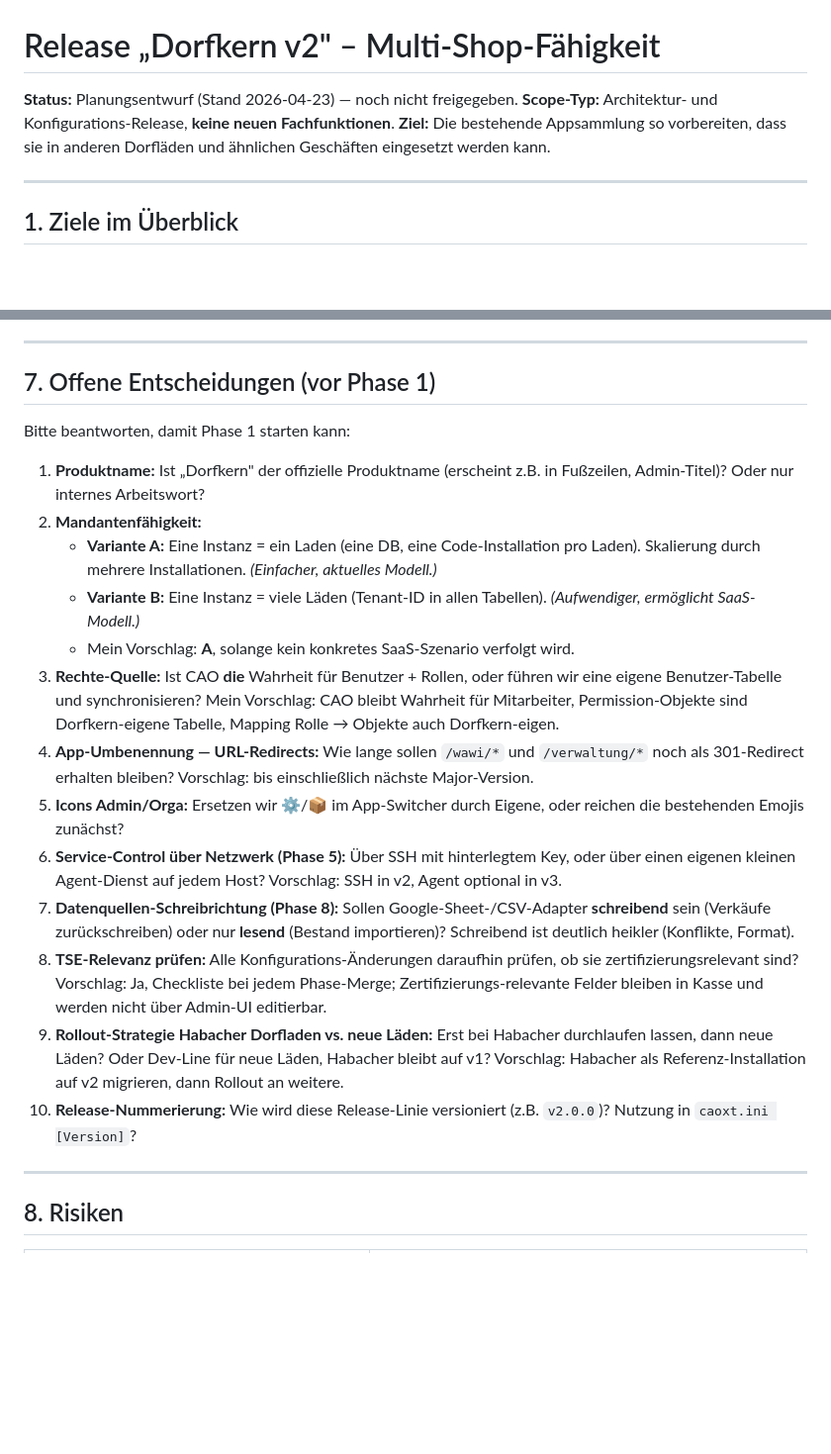
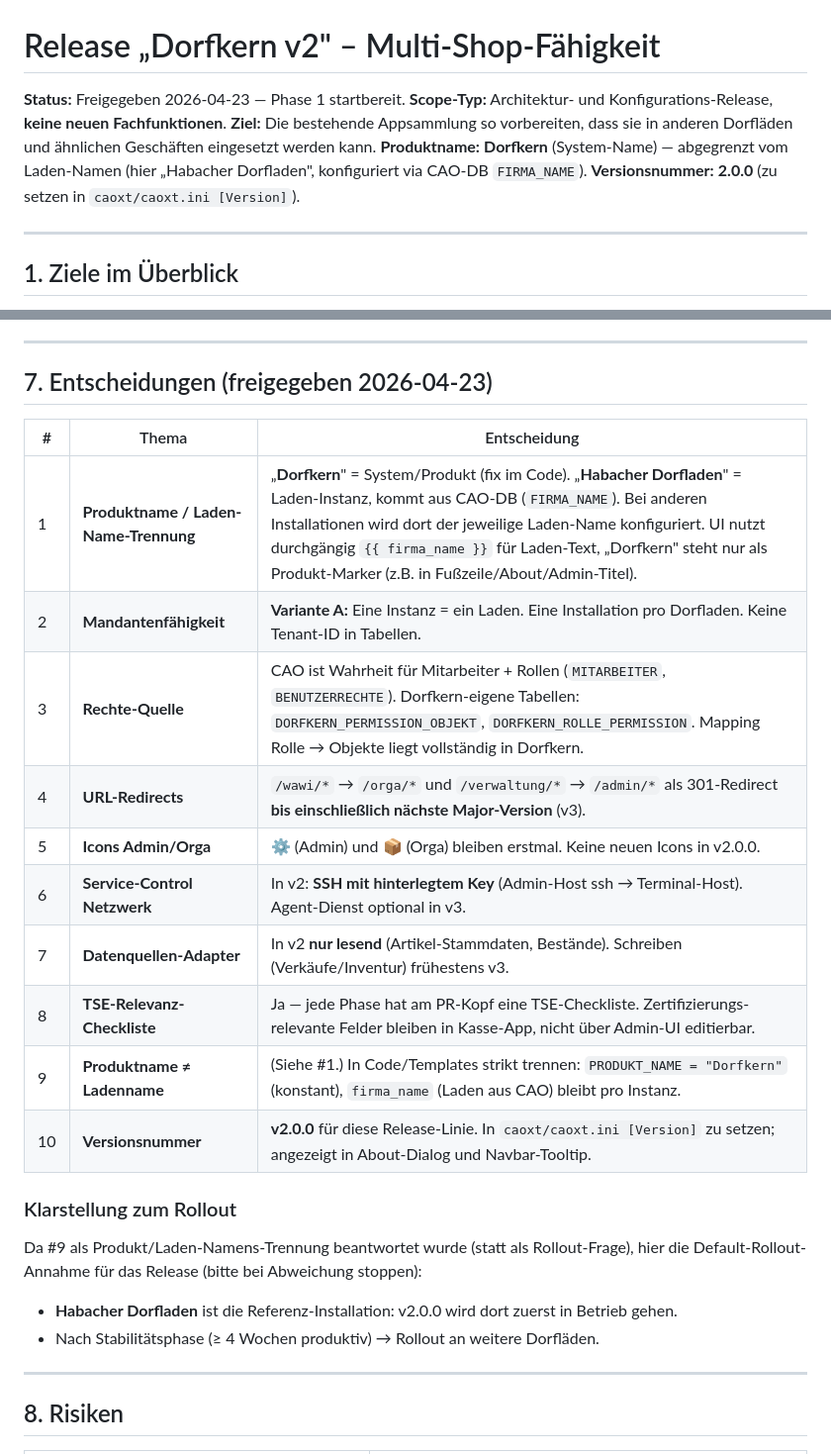
Before and after one commit to molymp/cao-xt, a Markdown page: RELEASE_DORFKERN_V2.md, 2 parts joined by grey strips. Shown at 99% size. Drawn GitHub-style; blank space fills up the shorter version.

Commit message:
docs: Dorfkern v2 – Entscheidungen aus Review eingearbeitet
Abschnitt 7 umgewandelt von "offene Entscheidungen" in Tabelle mit
Freigabe-Entscheidungen. Wichtige Klarstellung: "Dorfkern" = fixes
Produkt-/Systemwort im Code, "Habacher Dorfladen" = Laden-Instanz
aus CAO-DB (FIRMA_NAME) – Code nutzt durchgängig firma_name, der
Produktname Dorfkern erscheint nur als Marker (Fußzeile, Admin).
Mandantenmodell: A (eine Instanz = ein Laden). Rechte-Quelle CAO.
URL-Redirects /wawi, /verwaltung bis v3. Icons bleiben. SSH für
Service-Control. Datenquellen-Adapter nur lesend in v2. TSE-
Checkliste pro Phase-PR. Versionsnummer 2.0.0. Habacher als
Referenz-Installation, Rollout an weitere Läden nach Stabilitäts-
phase.

Co-Authored-By: Claude Opus 4.7 <noreply@anthropic.com>

```diff
--- a/RELEASE_DORFKERN_V2.md
+++ b/RELEASE_DORFKERN_V2.md
@@ -1,8 +1,10 @@
 # Release „Dorfkern v2" – Multi-Shop-Fähigkeit
 
-**Status:** Planungsentwurf (Stand 2026-04-23) — noch nicht freigegeben.
+**Status:** Freigegeben 2026-04-23 — Phase 1 startbereit.
 **Scope-Typ:** Architektur- und Konfigurations-Release, **keine neuen Fachfunktionen**.
 **Ziel:** Die bestehende Appsammlung so vorbereiten, dass sie in anderen Dorfläden und ähnlichen Geschäften eingesetzt werden kann.
+**Produktname:** **Dorfkern** (System-Name) — abgegrenzt vom Laden-Namen (hier „Habacher Dorfladen", konfiguriert via CAO-DB `FIRMA_NAME`).
+**Versionsnummer:** **2.0.0** (zu setzen in `caoxt/caoxt.ini [Version]`).
 
 ---
 
@@ -229,23 +231,26 @@ CREATE TABLE IF NOT EXISTS DORFKERN_APP_AKTIVIERUNG (
 
 ---
 
-## 7. Offene Entscheidungen (vor Phase 1)
+## 7. Entscheidungen (freigegeben 2026-04-23)
 
-Bitte beantworten, damit Phase 1 starten kann:
+| # | Thema | Entscheidung |
+|---|---|---|
+| 1 | **Produktname / Laden-Name-Trennung** | „**Dorfkern**" = System/Produkt (fix im Code). „**Habacher Dorfladen**" = Laden-Instanz, kommt aus CAO-DB (`FIRMA_NAME`). Bei anderen Installationen wird dort der jeweilige Laden-Name konfiguriert. UI nutzt durchgängig `{{ firma_name }}` für Laden-Text, „Dorfkern" steht nur als Produkt-Marker (z.B. in Fußzeile/About/Admin-Titel). |
+| 2 | **Mandantenfähigkeit** | **Variante A:** Eine Instanz = ein Laden. Eine Installation pro Dorfladen. Keine Tenant-ID in Tabellen. |
+| 3 | **Rechte-Quelle** | CAO ist Wahrheit für Mitarbeiter + Rollen (`MITARBEITER`, `BENUTZERRECHTE`). Dorfkern-eigene Tabellen: `DORFKERN_PERMISSION_OBJEKT`, `DORFKERN_ROLLE_PERMISSION`. Mapping Rolle → Objekte liegt vollständig in Dorfkern. |
+| 4 | **URL-Redirects** | `/wawi/*` → `/orga/*` und `/verwaltung/*` → `/admin/*` als 301-Redirect **bis einschließlich nächste Major-Version** (v3). |
+| 5 | **Icons Admin/Orga** | ⚙️ (Admin) und 📦 (Orga) bleiben erstmal. Keine neuen Icons in v2.0.0. |
+| 6 | **Service-Control Netzwerk** | In v2: **SSH mit hinterlegtem Key** (Admin-Host ssh → Terminal-Host). Agent-Dienst optional in v3. |
+| 7 | **Datenquellen-Adapter** | In v2 **nur lesend** (Artikel-Stammdaten, Bestände). Schreiben (Verkäufe/Inventur) frühestens v3. |
+| 8 | **TSE-Relevanz-Checkliste** | Ja — jede Phase hat am PR-Kopf eine TSE-Checkliste. Zertifizierungs-relevante Felder bleiben in Kasse-App, nicht über Admin-UI editierbar. |
+| 9 | **Produktname ≠ Ladenname** | (Siehe #1.) In Code/Templates strikt trennen: `PRODUKT_NAME = "Dorfkern"` (konstant), `firma_name` (Laden aus CAO) bleibt pro Instanz. |
+| 10 | **Versionsnummer** | **v2.0.0** für diese Release-Linie. In `caoxt/caoxt.ini [Version]` zu setzen; angezeigt in About-Dialog und Navbar-Tooltip. |
 
-1. **Produktname:** Ist „Dorfkern" der offizielle Produktname (erscheint z.B. in Fußzeilen, Admin-Titel)? Oder nur internes Arbeitswort?
-2. **Mandantenfähigkeit:**
-   - **Variante A:** Eine Instanz = ein Laden (eine DB, eine Code-Installation pro Laden). Skalierung durch mehrere Installationen. *(Einfacher, aktuelles Modell.)*
-   - **Variante B:** Eine Instanz = viele Läden (Tenant-ID in allen Tabellen). *(Aufwendiger, ermöglicht SaaS-Modell.)*
-   - Mein Vorschlag: **A**, solange kein konkretes SaaS-Szenario verfolgt wird.
-3. **Rechte-Quelle:** Ist CAO **die** Wahrheit für Benutzer + Rollen, oder führen wir eine eigene Benutzer-Tabelle und synchronisieren? Mein Vorschlag: CAO bleibt Wahrheit für Mitarbeiter, Permission-Objekte sind Dorfkern-eigene Tabelle, Mapping Rolle → Objekte auch Dorfkern-eigen.
-4. **App-Umbenennung — URL-Redirects:** Wie lange sollen `/wawi/*` und `/verwaltung/*` noch als 301-Redirect erhalten bleiben? Vorschlag: bis einschließlich nächste Major-Version.
-5. **Icons Admin/Orga:** Ersetzen wir ⚙️/📦 im App-Switcher durch Eigene, oder reichen die bestehenden Emojis zunächst?
-6. **Service-Control über Netzwerk (Phase 5):** Über SSH mit hinterlegtem Key, oder über einen eigenen kleinen Agent-Dienst auf jedem Host? Vorschlag: SSH in v2, Agent optional in v3.
-7. **Datenquellen-Schreibrichtung (Phase 8):** Sollen Google-Sheet-/CSV-Adapter **schreibend** sein (Verkäufe zurückschreiben) oder nur **lesend** (Bestand importieren)? Schreibend ist deutlich heikler (Konflikte, Format).
-8. **TSE-Relevanz prüfen:** Alle Konfigurations-Änderungen daraufhin prüfen, ob sie zertifizierungsrelevant sind? Vorschlag: Ja, Checkliste bei jedem Phase-Merge; Zertifizierungs-relevante Felder bleiben in Kasse und werden nicht über Admin-UI editierbar.
-9. **Rollout-Strategie Habacher Dorfladen vs. neue Läden:** Erst bei Habacher durchlaufen lassen, dann neue Läden? Oder Dev-Line für neue Läden, Habacher bleibt auf v1? Vorschlag: Habacher als Referenz-Installation auf v2 migrieren, dann Rollout an weitere.
-10. **Release-Nummerierung:** Wie wird diese Release-Linie versioniert (z.B. `v2.0.0`)? Nutzung in `caoxt.ini [Version]`?
+### Klarstellung zum Rollout
+
+Da #9 als Produkt/Laden-Namens-Trennung beantwortet wurde (statt als Rollout-Frage), hier die Default-Rollout-Annahme für das Release (bitte bei Abweichung stoppen):
+- **Habacher Dorfladen** ist die Referenz-Installation: v2.0.0 wird dort zuerst in Betrieb gehen.
+- Nach Stabilitätsphase (≥ 4 Wochen produktiv) → Rollout an weitere Dorfläden.
 
 ---
 
```
